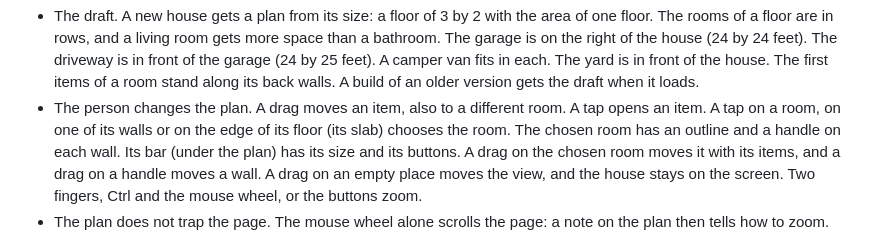
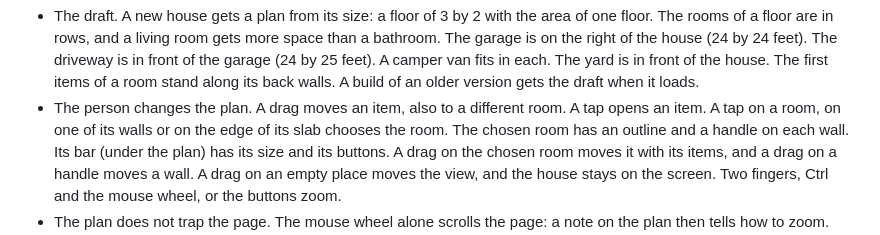
Before and after one commit to sntran/DIY, a Markdown page: docs/design.md, the part around the change. Rendered like a GitHub page.

Commit message:
docs(design): the edge of a slab, as in the script

```diff
--- a/docs/design.md
+++ b/docs/design.md
@@ -1001,7 +1001,7 @@ its turn. A length is in inches.
   build of an older version gets the draft when it loads.
 - The person changes the plan. A drag moves an item, also to a different
   room. A tap opens an item. A tap on a room, on one of its walls or on
-  the edge of its floor (its slab) chooses the room. The chosen room has
+  the edge of its slab chooses the room. The chosen room has
   an outline and a handle on each wall. Its bar (under the plan) has its
   size and its buttons. A drag on the chosen room moves it with its
   items, and a drag on a handle moves a wall. A drag on an empty place
```
